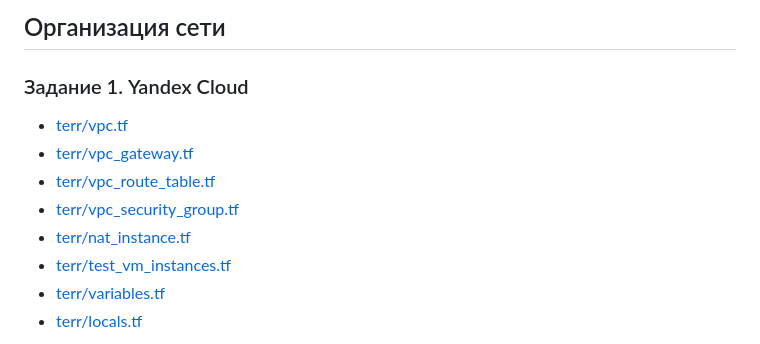
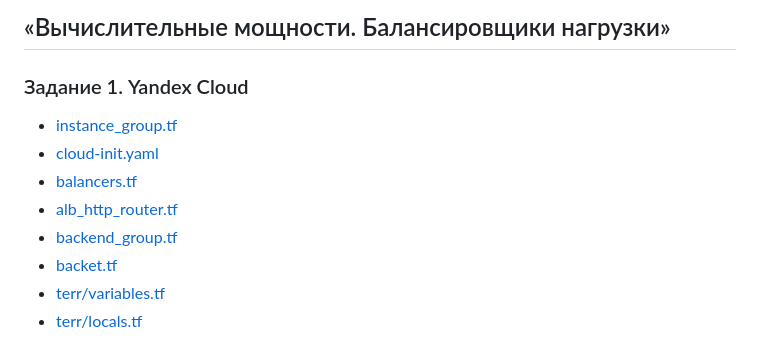
Before and after one commit to calm3366/study-Clouds-YC, a Markdown page: 2_backet_balancer/hw.md, the part around the change printed below. Rendered like a GitHub page.

Commit message:
fix02

```diff
--- a/2_backet_balancer/hw.md
+++ b/2_backet_balancer/hw.md
@@ -1,12 +1,12 @@
-## Организация сети
+## «Вычислительные мощности. Балансировщики нагрузки»
 ### Задание 1. Yandex Cloud
 
-- [terr/vpc.tf](terr/vpc.tf)
-- [terr/vpc_gateway.tf](terr/vpc_gateway.tf)
-- [terr/vpc_route_table.tf](terr/vpc_route_table.tf)
-- [terr/vpc_security_group.tf](terr/vpc_security_group.tf)
-- [terr/nat_instance.tf](terr/nat_instance.tf)
-- [terr/test_vm_instances.tf](terr/test_vm_instances.tf)
+- [instance_group.tf](terr/instance_group.tf)
+- [cloud-init.yaml](terr/cloud-init.yaml)
+- [balancers.tf](terr/balancers.tf)
+- [alb_http_router.tf](terr/alb_http_router.tf)
+- [backend_group.tf](terr/backend_group.tf)
+- [backet.tf](terr/backet.tf)
 - [terr/variables.tf](terr/variables.tf)
 - [terr/locals.tf](terr/locals.tf)
 
```
Also changed, not shown: other parts of 2_backet_balancer/hw.md (+4 -0 lines), 2_backet_balancer/img/3.png (added), 2_backet_balancer/img/4.png (added), 2_backet_balancer/img/5.png (added), 12 other files.
